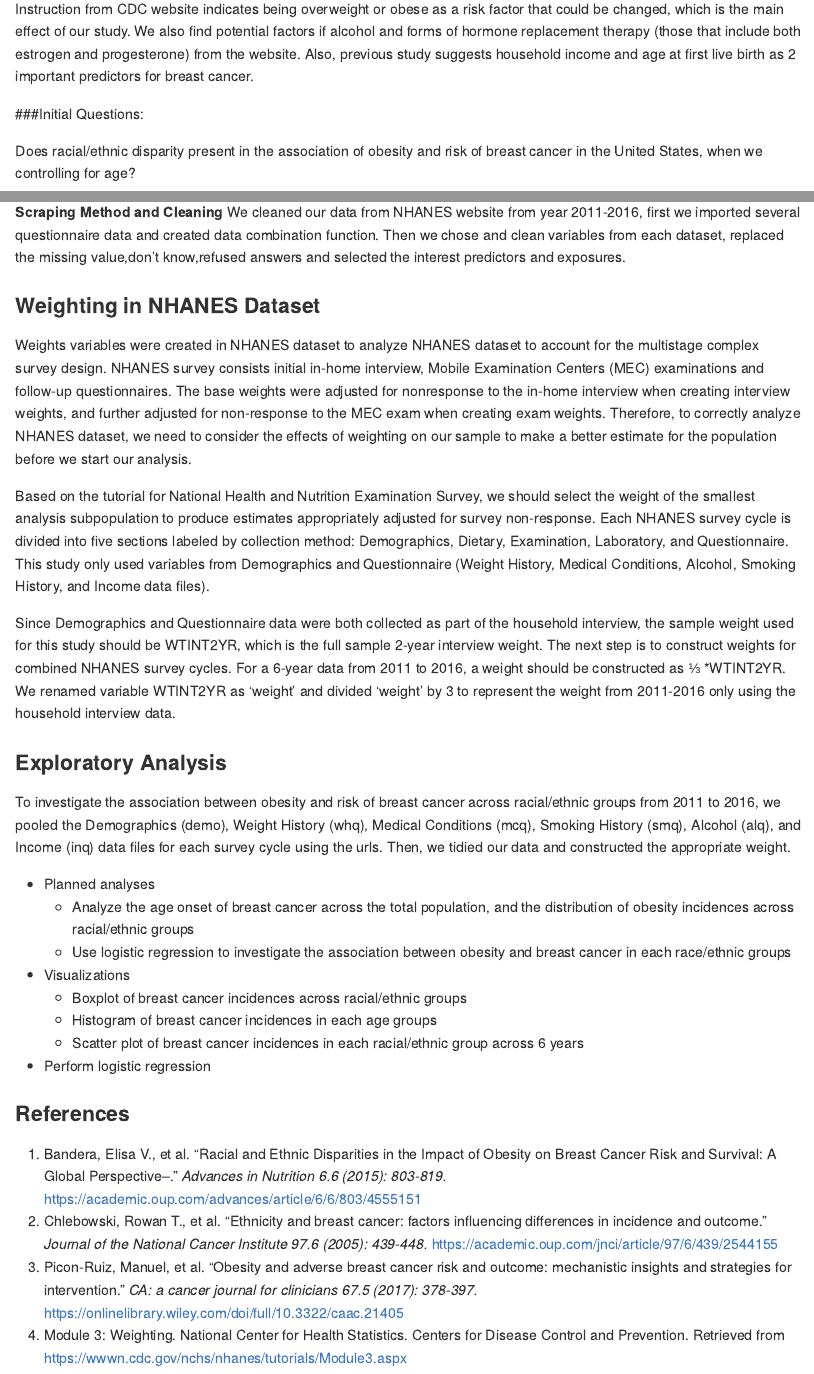
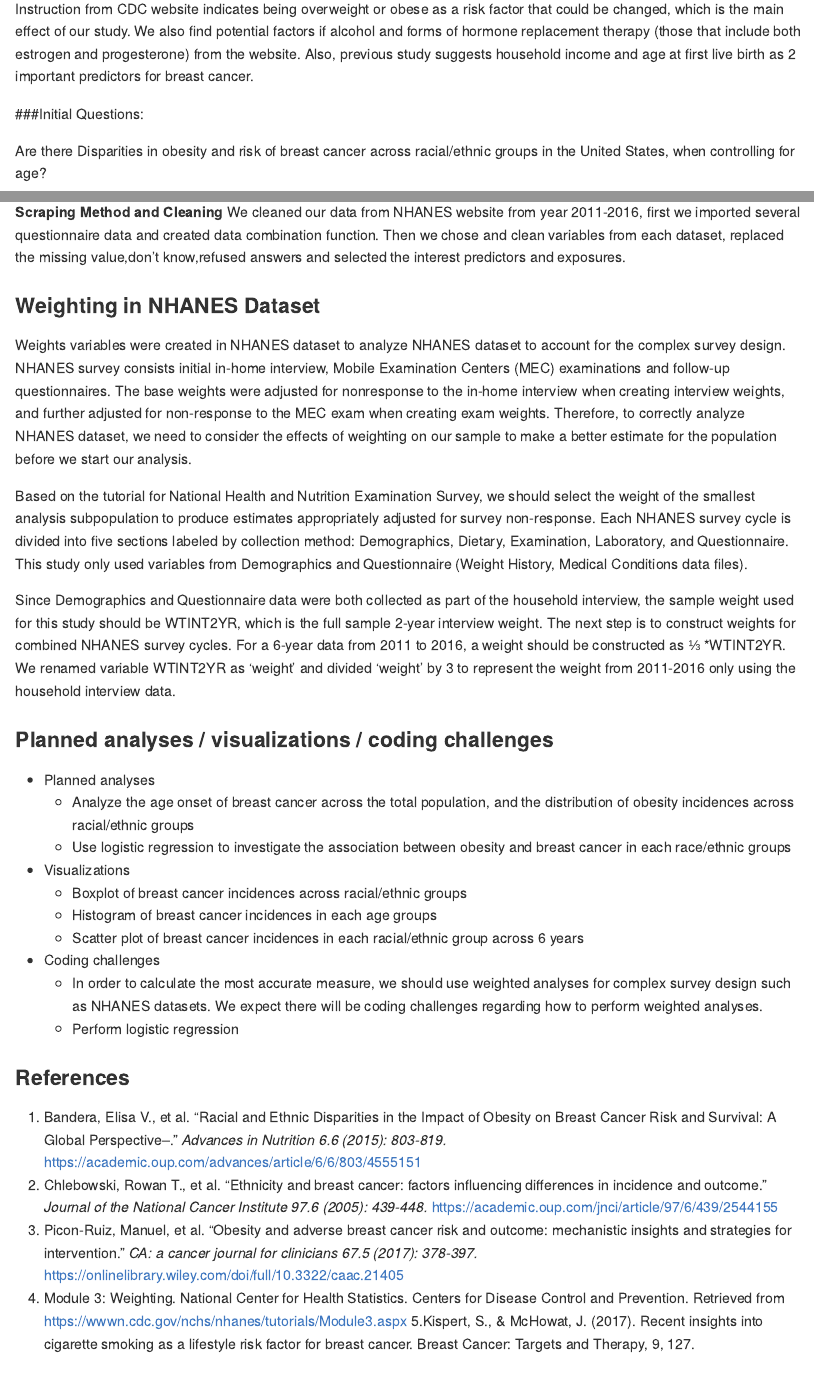
Before and after one commit to st3117/final_project, an R Markdown document (final_project.Rmd): the page in a window 1100 px wide, from 490 px down, and a second part further down, joined at a grey line. Rendered offline with R 4.5, knitr and Pandoc, with nearby package versions.

Commit message:
add reference

```diff
--- a/final_project.Rmd
+++ b/final_project.Rmd
@@ -31,7 +31,7 @@ Also, previous study suggests household income and age at first live birth as 2
 
 ###Initial Questions:
 
-Does racial/ethnic disparity present in the association of obesity and risk of breast cancer in the United States, when we controlling for age?
+Are there Disparities in obesity and risk of breast cancer across racial/ethnic groups in the United States, when controlling for age?
 
 ###Data
 
@@ -42,17 +42,17 @@ We are going to use the Demographics, Examination Data and Dietary Data from NHA
 We cleaned our data from NHANES website from year 2011-2016, first we imported several questionnaire data and created data combination function. Then we chose and clean variables from each dataset, replaced the missing value,don't know,refused answers and selected the interest predictors and exposures.
 
 ### Weighting in NHANES Dataset
-Weights variables were created in NHANES dataset to analyze NHANES dataset to account for the multistage complex survey design. NHANES survey consists initial in-home interview, Mobile Examination Centers (MEC) examinations and follow-up questionnaires. The base weights were adjusted for nonresponse to the in-home interview when creating interview weights, and further adjusted for non-response to the MEC exam when creating exam weights. Therefore, to correctly analyze NHANES dataset, we need to consider the effects of weighting on our sample to make a better estimate for the population before we start our analysis.
+Weights variables were created in NHANES dataset to analyze NHANES dataset to account for the complex survey design. NHANES survey consists initial in-home interview, Mobile Examination Centers (MEC) examinations and follow-up questionnaires. The base weights were adjusted for nonresponse to the in-home interview when creating interview weights, and further adjusted for non-response to the MEC exam when creating exam weights. Therefore, to correctly analyze NHANES dataset, we need to consider the effects of weighting on our sample to make a better estimate for the population before we start our analysis.
 
-Based on the tutorial for National Health and Nutrition Examination Survey, we should select the weight of the smallest analysis subpopulation to produce estimates appropriately adjusted for survey non-response. Each NHANES survey cycle is divided into five sections labeled by collection method: Demographics, Dietary, Examination, Laboratory, and Questionnaire. This study only used variables from Demographics and Questionnaire (Weight History, Medical Conditions, Alcohol, Smoking History, and Income data files).
+Based on the tutorial for National Health and Nutrition Examination Survey, we should select the weight of the smallest analysis subpopulation to produce estimates appropriately adjusted for survey non-response. Each NHANES survey cycle is divided into five sections labeled by collection method: Demographics, Dietary, Examination, Laboratory, and Questionnaire. This study only used variables from Demographics and Questionnaire (Weight History, Medical Conditions data files).
 
 Since Demographics and Questionnaire data were both collected as part of the household interview, the sample weight used for this study should be WTINT2YR, which is the full sample 2-year interview weight. The next step is to construct weights for combined NHANES survey cycles. For a 6-year data from 2011 to 2016, a weight should be constructed as ⅓ *WTINT2YR. We renamed variable WTINT2YR as ‘weight’ and divided ‘weight’ by 3 to represent the weight from 2011-2016 only using the household interview data.
 
 
-### Exploratory Analysis
 
-To investigate the association between obesity and risk of breast cancer across racial/ethnic groups from 2011 to 2016, we pooled the Demographics (demo), Weight History (whq), Medical Conditions (mcq), Smoking History (smq), Alcohol (alq), and Income (inq) data files for each survey cycle using the urls. Then, we tidied our data and constructed the appropriate weight.
 
+
+### Planned analyses / visualizations / coding challenges
 * Planned analyses
     + Analyze the age onset of breast cancer across the total population, and the distribution of obesity incidences across racial/ethnic groups
     + Use logistic regression to investigate the association between obesity and breast cancer in each race/ethnic groups
@@ -60,7 +60,10 @@ To investigate the association between obesity and risk of breast cancer across
     + Boxplot of breast cancer incidences across racial/ethnic groups
     + Histogram of breast cancer incidences in each age groups
     + Scatter plot of breast cancer incidences in each racial/ethnic group across 6 years
-+ Perform logistic regression
+* Coding challenges
+    + In order to calculate the most accurate measure, we should use weighted analyses for complex survey design such as NHANES datasets. We expect there will be coding challenges regarding how to perform weighted analyses.
+    + Perform logistic regression
+
 
 
 ### References
@@ -68,3 +71,4 @@ To investigate the association between obesity and risk of breast cancer across
 2. Chlebowski, Rowan T., et al. "Ethnicity and breast cancer: factors influencing differences in incidence and outcome." *Journal of the National Cancer Institute 97.6 (2005): 439-448.* https://academic.oup.com/jnci/article/97/6/439/2544155
 3. Picon‐Ruiz, Manuel, et al. "Obesity and adverse breast cancer risk and outcome: mechanistic insights and strategies for intervention." *CA: a cancer journal for clinicians 67.5 (2017): 378-397.* https://onlinelibrary.wiley.com/doi/full/10.3322/caac.21405
 4. Module 3: Weighting. National Center for Health Statistics. Centers for Disease Control and Prevention. Retrieved from https://wwwn.cdc.gov/nchs/nhanes/tutorials/Module3.aspx
+5.Kispert, S., & McHowat, J. (2017). Recent insights into cigarette smoking as a lifestyle risk factor for breast cancer. Breast Cancer: Targets and Therapy, 9, 127.
```
